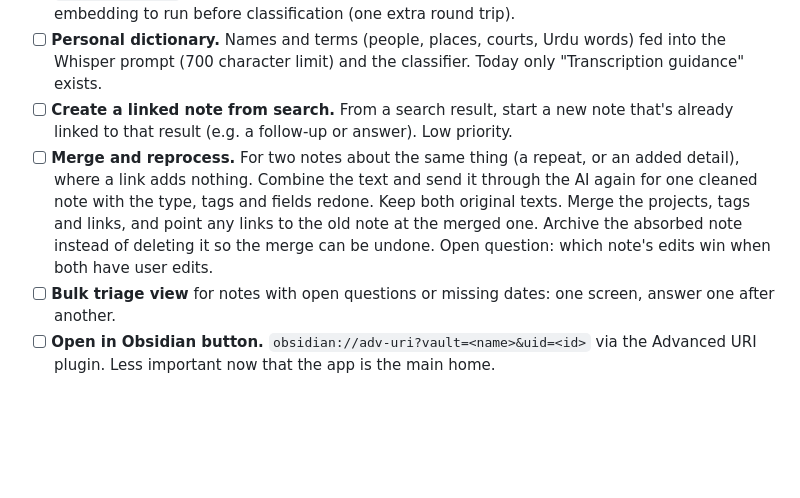
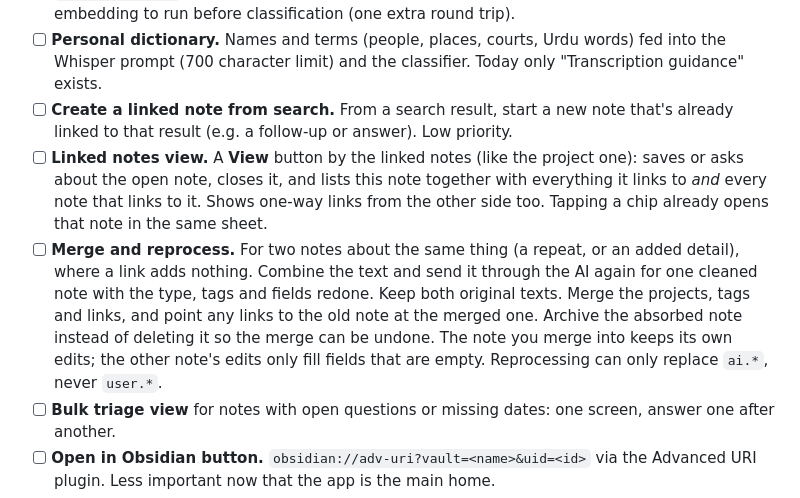
Before and after one commit to abnaeem0/notes-capture, a Markdown page: PLAN.md, the part around the change. Rendered like a GitHub page; blank space fills up the shorter version.

Commit message:
Plan: linked notes view; settle merge edit rules
Co-Authored-By: Claude Opus 5.5 <noreply@anthropic.com>
Claude-Session: https://claude.ai/code/session_01DrSS7V1npMGvdFNpC9hGCq

```diff
--- a/PLAN.md
+++ b/PLAN.md
@@ -49,7 +49,8 @@ Everything that isn't instructions for Claude lives here: direction, decisions,
 - [ ] **Related notes feed the classifier.** Send the top matches' tags and project with `existing_topics`, so suggested tags and project match what you already use. Needs the embedding to run before classification (one extra round trip).
 - [ ] **Personal dictionary.** Names and terms (people, places, courts, Urdu words) fed into the Whisper prompt (700 character limit) and the classifier. Today only "Transcription guidance" exists.
 - [ ] **Create a linked note from search.** From a search result, start a new note that's already linked to that result (e.g. a follow-up or answer). Low priority.
-- [ ] **Merge and reprocess.** For two notes about the same thing (a repeat, or an added detail), where a link adds nothing. Combine the text and send it through the AI again for one cleaned note with the type, tags and fields redone. Keep both original texts. Merge the projects, tags and links, and point any links to the old note at the merged one. Archive the absorbed note instead of deleting it so the merge can be undone. Open question: which note's edits win when both have user edits.
+- [ ] **Linked notes view.** A **View** button by the linked notes (like the project one): saves or asks about the open note, closes it, and lists this note together with everything it links to *and* every note that links to it. Shows one-way links from the other side too. Tapping a chip already opens that note in the same sheet.
+- [ ] **Merge and reprocess.** For two notes about the same thing (a repeat, or an added detail), where a link adds nothing. Combine the text and send it through the AI again for one cleaned note with the type, tags and fields redone. Keep both original texts. Merge the projects, tags and links, and point any links to the old note at the merged one. Archive the absorbed note instead of deleting it so the merge can be undone. The note you merge into keeps its own edits; the other note's edits only fill fields that are empty. Reprocessing can only replace `ai.*`, never `user.*`.
 - [ ] **Bulk triage view** for notes with open questions or missing dates: one screen, answer one after another.
 - [ ] **Open in Obsidian button.** `obsidian://adv-uri?vault=<name>&uid=<id>` via the Advanced URI plugin. Less important now that the app is the main home.
 - [ ] **Obsidian vault setup** (not code; do on the phone). Vault in a normal folder such as Documents so Files can unzip into it; an `Inbox/` folder; Bases views over the frontmatter (Urgent, Due this week, Needs attention, Waiting).
```
